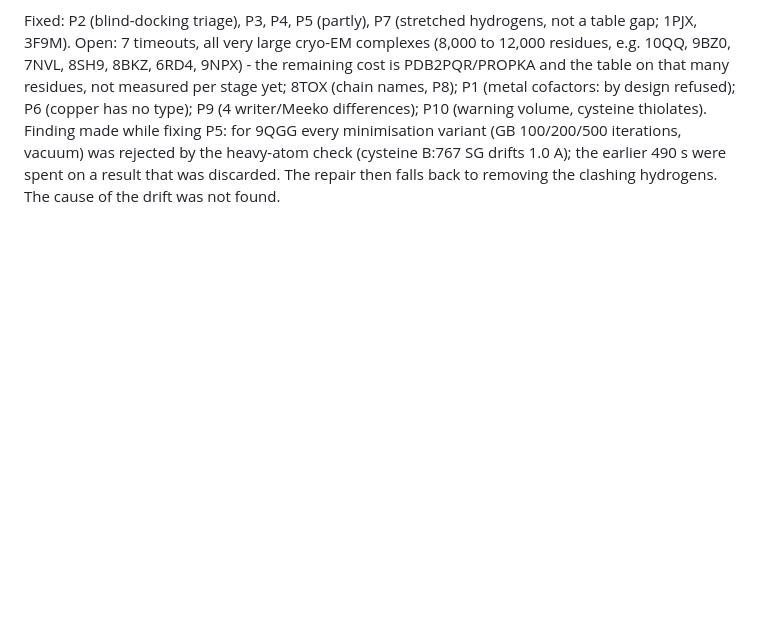
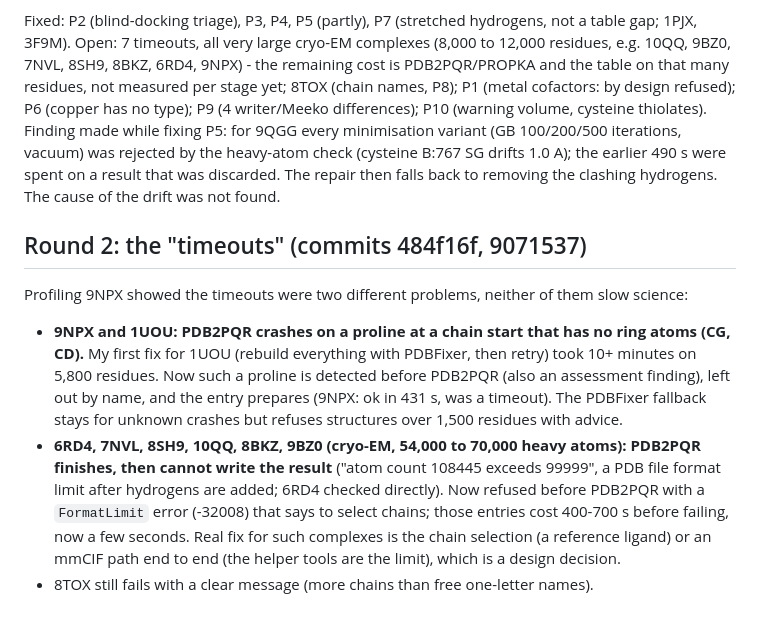
Before and after one commit to Ehsanul-islam/docking-macOS, a Markdown page: docs/PROTEIN_SURVEY_1000_NOTES.md, the part around the change. Drawn GitHub-style; blank space fills up the shorter version.

Commit message:
Survey notes: round 2 (timeouts were a PDB2PQR crash and the PDB format limit)
Co-Authored-By: Claude Sonnet 5.5 <noreply@anthropic.com>
Claude-Session: https://claude.ai/code/session_015WoWSz5cJWZSakdpvUV4E9

```diff
--- a/docs/PROTEIN_SURVEY_1000_NOTES.md
+++ b/docs/PROTEIN_SURVEY_1000_NOTES.md
@@ -138,3 +138,17 @@ P10 (warning volume, cysteine thiolates).
 Finding made while fixing P5: for 9QGG every minimisation variant (GB 100/200/500 iterations, vacuum) was rejected by
 the heavy-atom check (cysteine B:767 SG drifts 1.0 A); the earlier 490 s were spent on a result that was discarded.
 The repair then falls back to removing the clashing hydrogens. The cause of the drift was not found.
+
+## Round 2: the "timeouts" (commits 484f16f, 9071537)
+
+Profiling 9NPX showed the timeouts were two different problems, neither of them slow science:
+- **9NPX and 1UOU: PDB2PQR crashes on a proline at a chain start that has no ring atoms (CG, CD).** My first fix for 1UOU
+  (rebuild everything with PDBFixer, then retry) took 10+ minutes on 5,800 residues. Now such a proline is detected before
+  PDB2PQR (also an assessment finding), left out by name, and the entry prepares (9NPX: ok in 431 s, was a timeout).
+  The PDBFixer fallback stays for unknown crashes but refuses structures over 1,500 residues with advice.
+- **6RD4, 7NVL, 8SH9, 10QQ, 8BKZ, 9BZ0 (cryo-EM, 54,000 to 70,000 heavy atoms): PDB2PQR finishes, then cannot write the
+  result** ("atom count 108445 exceeds 99999", a PDB file format limit after hydrogens are added; 6RD4 checked directly).
+  Now refused before PDB2PQR with a `FormatLimit` error (-32008) that says to select chains; those entries cost 400-700 s
+  before failing, now a few seconds. Real fix for such complexes is the chain selection (a reference ligand) or an mmCIF
+  path end to end (the helper tools are the limit), which is a design decision.
+- 8TOX still fails with a clear message (more chains than free one-letter names).
```
